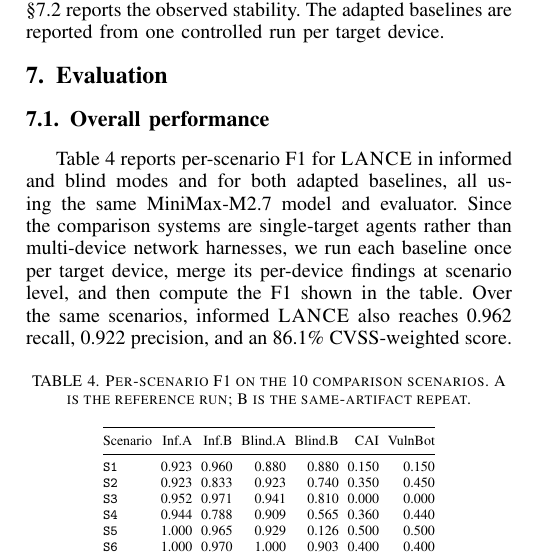
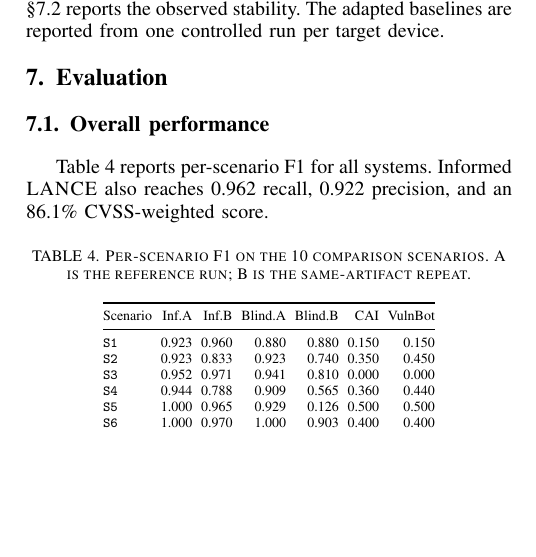
Before and after one commit to Tanguyvans/LANCE, a LaTeX paper (paper/paper_full.tex): part of one column of page 5 of 8, cut so that both start at the same text, the shorter picture padded with empty space. Compiled offline with pdfLaTeX; a missing font is replaced by an installed copy or a similar font; a LaTeX package or settings file that is missing is left out.

Commit message:
Remove repeated baseline methodology explanation from §7.1
Already defined in §6 Baselines; keep only the key metric numbers.

Co-Authored-By: Claude Sonnet 4.6 <noreply@anthropic.com>

```diff
--- a/paper/paper_full.tex
+++ b/paper/paper_full.tex
@@ -513,14 +513,9 @@ The adapted baselines are reported from one controlled run per target device.
 \subsection{Overall performance}
 \label{sec:eval:overall}
 
-Table~\ref{tab:scenario-scores} reports per-scenario F1 for \harnessname{} in
-informed and blind modes and for both adapted baselines, all using the same
-MiniMax-M2.7 model and evaluator.
-Since the comparison systems are single-target agents rather than multi-device
-network harnesses, we run each baseline once per target device, merge its
-per-device findings at scenario level, and then compute the F1 shown in the
-table. Over the same scenarios, informed \harnessname{} also reaches 0.962
-recall, 0.922 precision, and an 86.1\% CVSS-weighted score.
+Table~\ref{tab:scenario-scores} reports per-scenario F1 for all systems.
+Informed \harnessname{} also reaches 0.962 recall, 0.922 precision, and an
+86.1\% CVSS-weighted score.
 
 \begin{table}[h!]
 \centering
```
